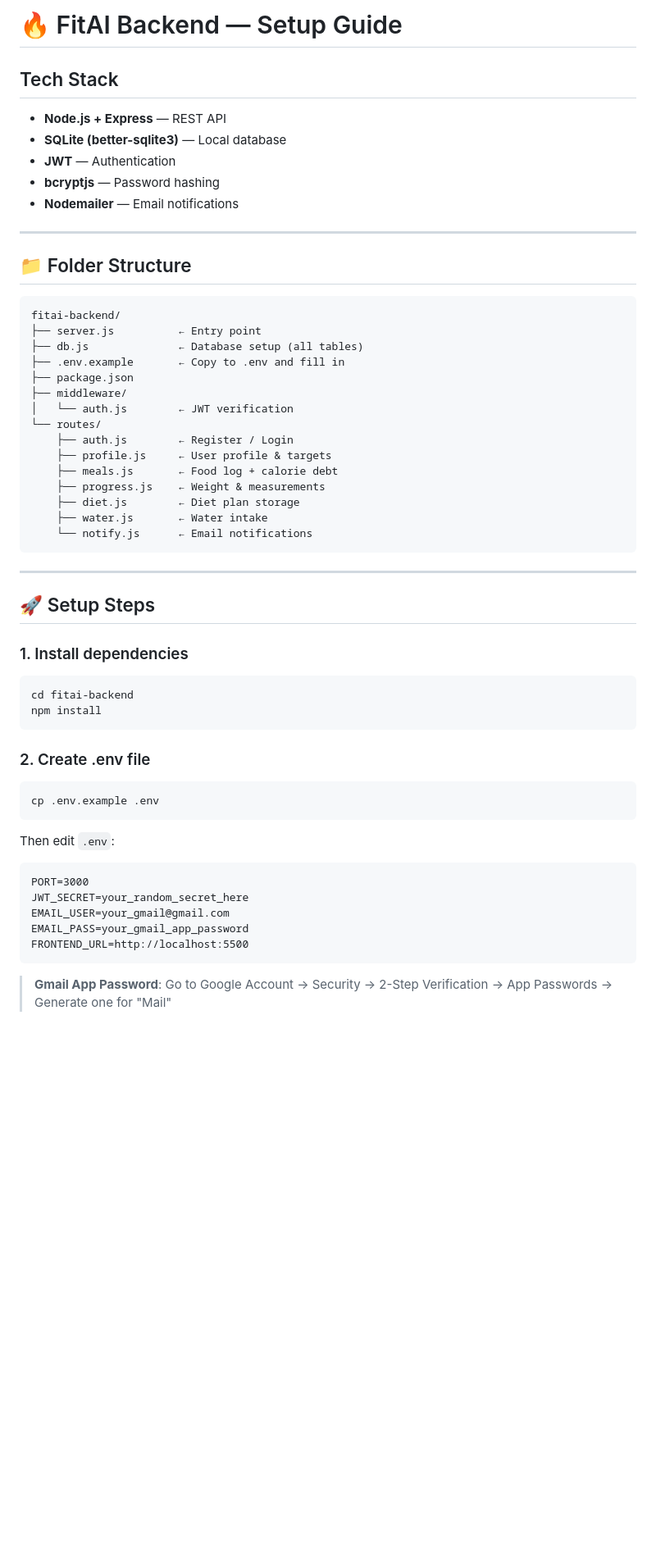
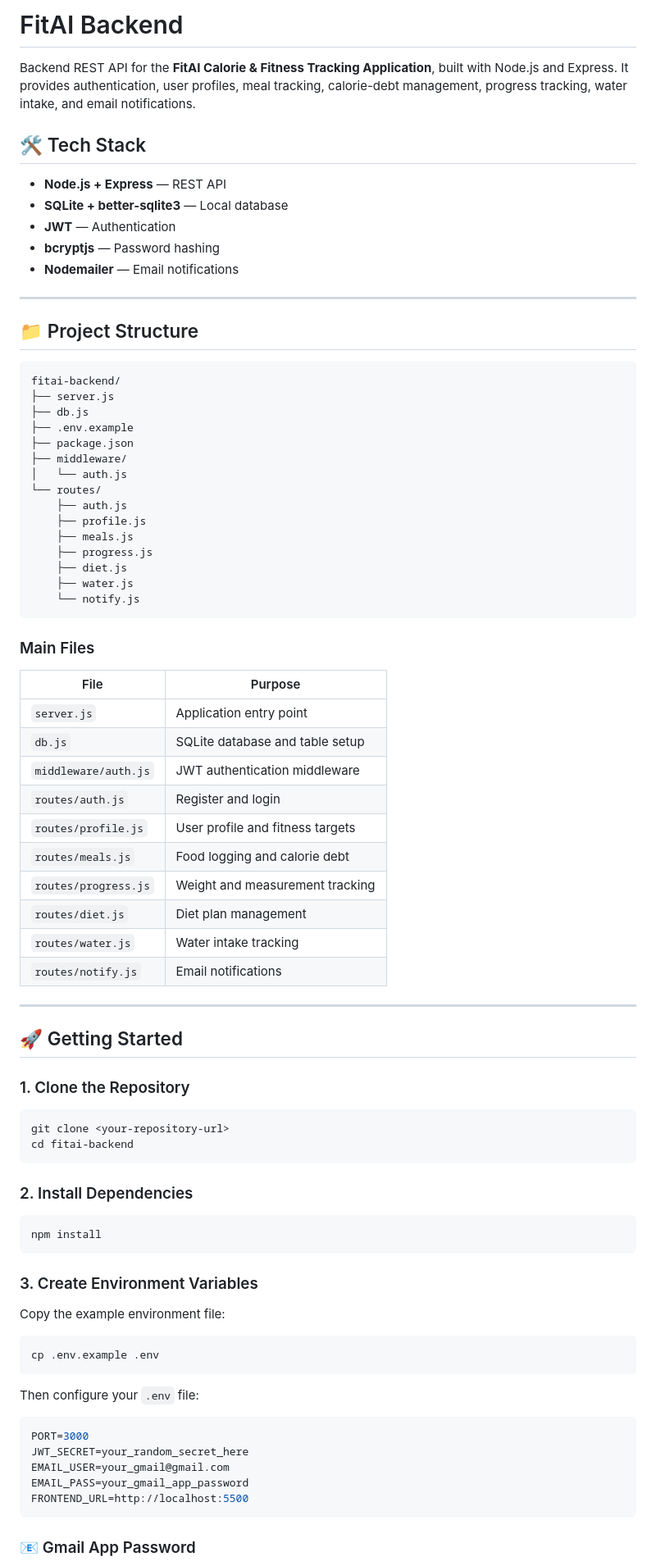
Before and after one commit to SMDANAS02/A-Smart-Meal-Notification-Calorie-Overflow-Management-, a Markdown page: README.md, the part around one of its changes. Shown at 82% size. Drawn GitHub-style; blank space fills up the shorter version.

````diff
--- a/README.md
+++ b/README.md
@@ -1,49 +1,80 @@
-# 🔥 FitAI Backend — Setup Guide
+#  FitAI Backend
 
-## Tech Stack
-- **Node.js + Express** — REST API
-- **SQLite (better-sqlite3)** — Local database
-- **JWT** — Authentication
-- **bcryptjs** — Password hashing
-- **Nodemailer** — Email notifications
+Backend REST API for the **FitAI Calorie & Fitness Tracking Application**, built with Node.js and Express. It provides authentication, user profiles, meal tracking, calorie-debt management, progress tracking, water intake, and email notifications.
+
+## 🛠️ Tech Stack
+
+* **Node.js + Express** — REST API
+* **SQLite + better-sqlite3** — Local database
+* **JWT** — Authentication
+* **bcryptjs** — Password hashing
+* **Nodemailer** — Email notifications
 
 ---
 
-## 📁 Folder Structure
-```
+## 📁 Project Structure
+
+```text
 fitai-backend/
-├── server.js          ← Entry point
-├── db.js              ← Database setup (all tables)
-├── .env.example       ← Copy to .env and fill in
+├── server.js
+├── db.js
+├── .env.example
 ├── package.json
 ├── middleware/
-│   └── auth.js        ← JWT verification
+│   └── auth.js
 └── routes/
-    ├── auth.js        ← Register / Login
-    ├── profile.js     ← User profile & targets
-    ├── meals.js       ← Food log + calorie debt
-    ├── progress.js    ← Weight & measurements
-    ├── diet.js        ← Diet plan storage
-    ├── water.js       ← Water intake
-    └── notify.js      ← Email notifications
+    ├── auth.js
+    ├── profile.js
+    ├── meals.js
+    ├── progress.js
+    ├── diet.js
+    ├── water.js
+    └── notify.js
 ```
+
+### Main Files
+
+| File                 | Purpose                          |
+| -------------------- | -------------------------------- |
+| `server.js`          | Application entry point          |
+| `db.js`              | SQLite database and table setup  |
+| `middleware/auth.js` | JWT authentication middleware    |
+| `routes/auth.js`     | Register and login               |
+| `routes/profile.js`  | User profile and fitness targets |
+| `routes/meals.js`    | Food logging and calorie debt    |
+| `routes/progress.js` | Weight and measurement tracking  |
+| `routes/diet.js`     | Diet plan management             |
+| `routes/water.js`    | Water intake tracking            |
+| `routes/notify.js`   | Email notifications              |
 
 ---
 
-## 🚀 Setup Steps
+## 🚀 Getting Started
 
-### 1. Install dependencies
+### 1. Clone the Repository
+
 ```bash
+git clone <your-repository-url>
 cd fitai-backend
+```
+
+### 2. Install Dependencies
+
+```bash
 npm install
 ```
 
-### 2. Create .env file
+### 3. Create Environment Variables
+
+Copy the example environment file:
+
 ```bash
 cp .env.example .env
 ```
-Then edit `.env`:
-```
+
+Then configure your `.env` file:
+
+```env
 PORT=3000
 JWT_SECRET=your_random_secret_here
 EMAIL_USER=your_gmail@gmail.com
@@ -51,5 +82,5 @@ EMAIL_PASS=your_gmail_app_password
 FRONTEND_URL=http://localhost:5500
 ```
 
-> **Gmail App Password**: Go to Google Account → Security → 2-Step Verification → App Passwords → Generate one for "Mail"
+### 📧 Gmail App Password
 
````
Also changed, not shown: other parts of README.md (+354 -86 lines).
